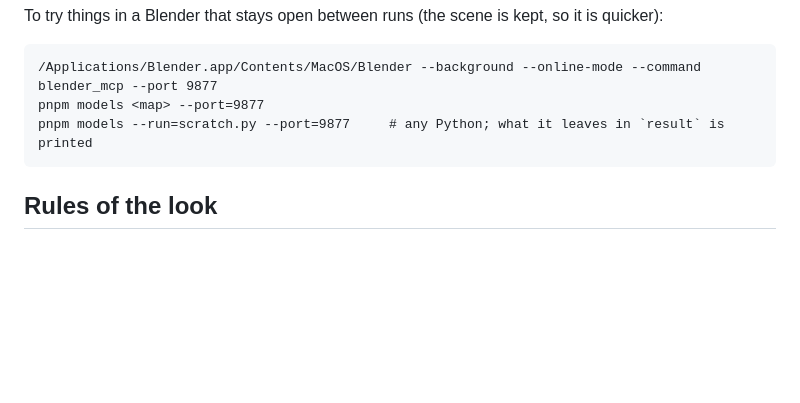
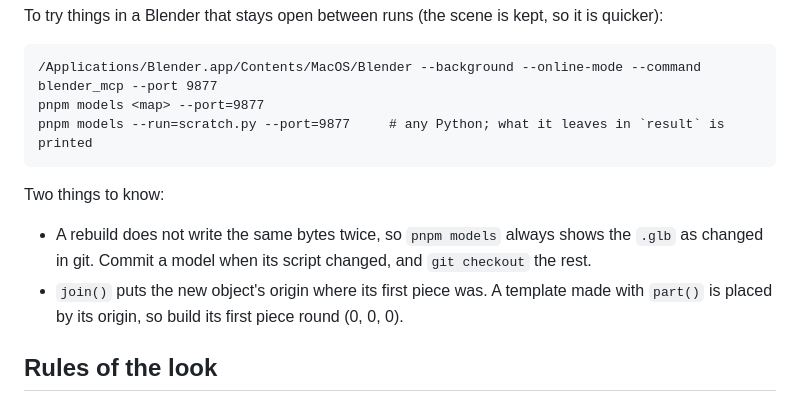
Before and after one commit to PHMFG/boom-pets, a Markdown page: tools/blender/README.md, the part around the change. Rendered like a GitHub page; blank space fills up the shorter version.

````diff
--- a/tools/blender/README.md
+++ b/tools/blender/README.md
@@ -36,6 +36,13 @@ pnpm models <map> --port=9877
 pnpm models --run=scratch.py --port=9877     # any Python; what it leaves in `result` is printed
 ```
 
+Two things to know:
+
+- A rebuild does not write the same bytes twice, so `pnpm models` always shows the `.glb` as changed in git.
+  Commit a model when its script changed, and `git checkout` the rest.
+- `join()` puts the new object's origin where its first piece was. A template made with `part()` is placed
+  by its origin, so build its first piece round (0, 0, 0).
+
 ## Rules of the look
 
 - **Chunky toys.** Bold silhouettes, fat bevels, nothing thinner than about 0.12 m, nothing realistic.
````
Also changed, not shown: docs/DESIGN.md (+5 -5 lines).
